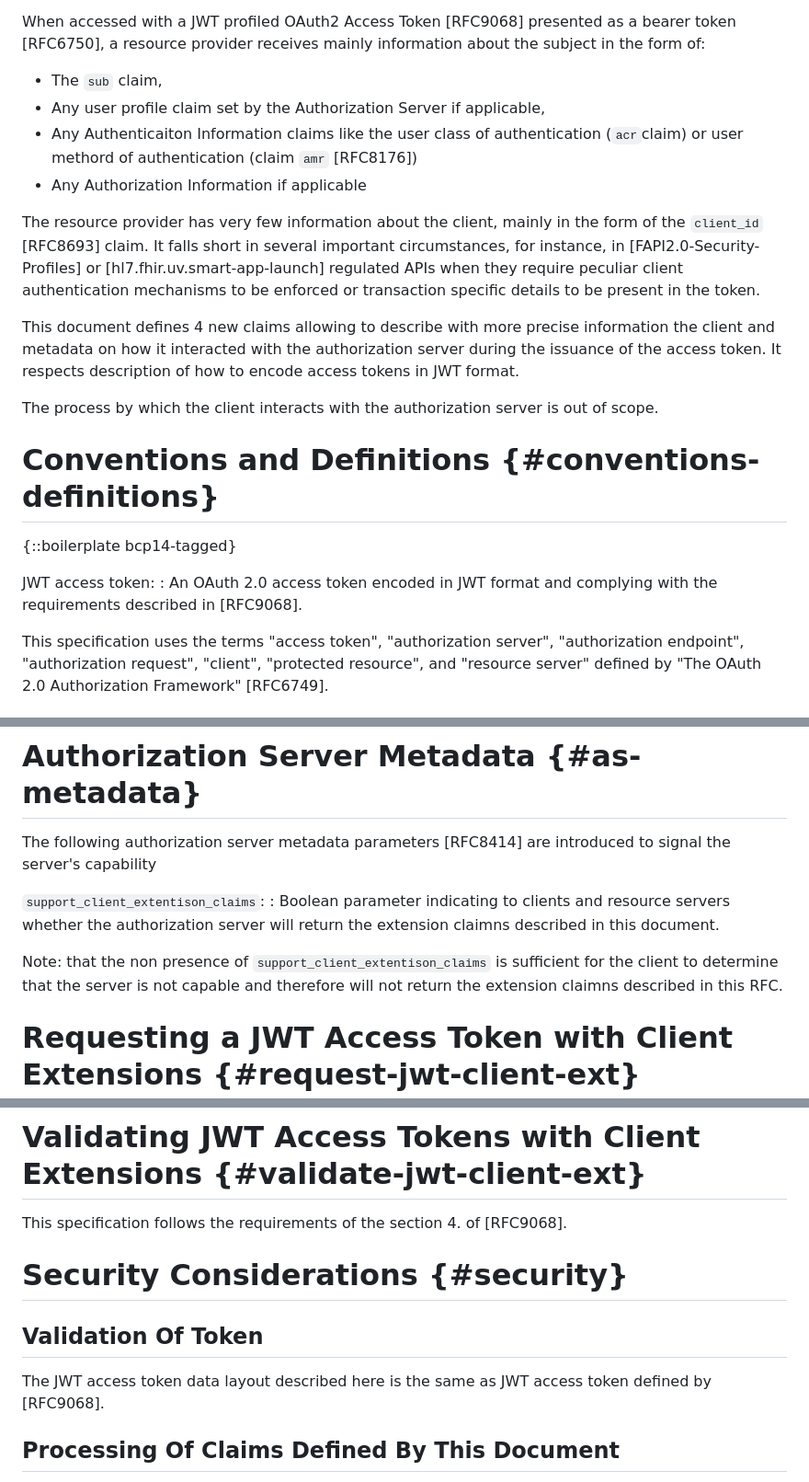
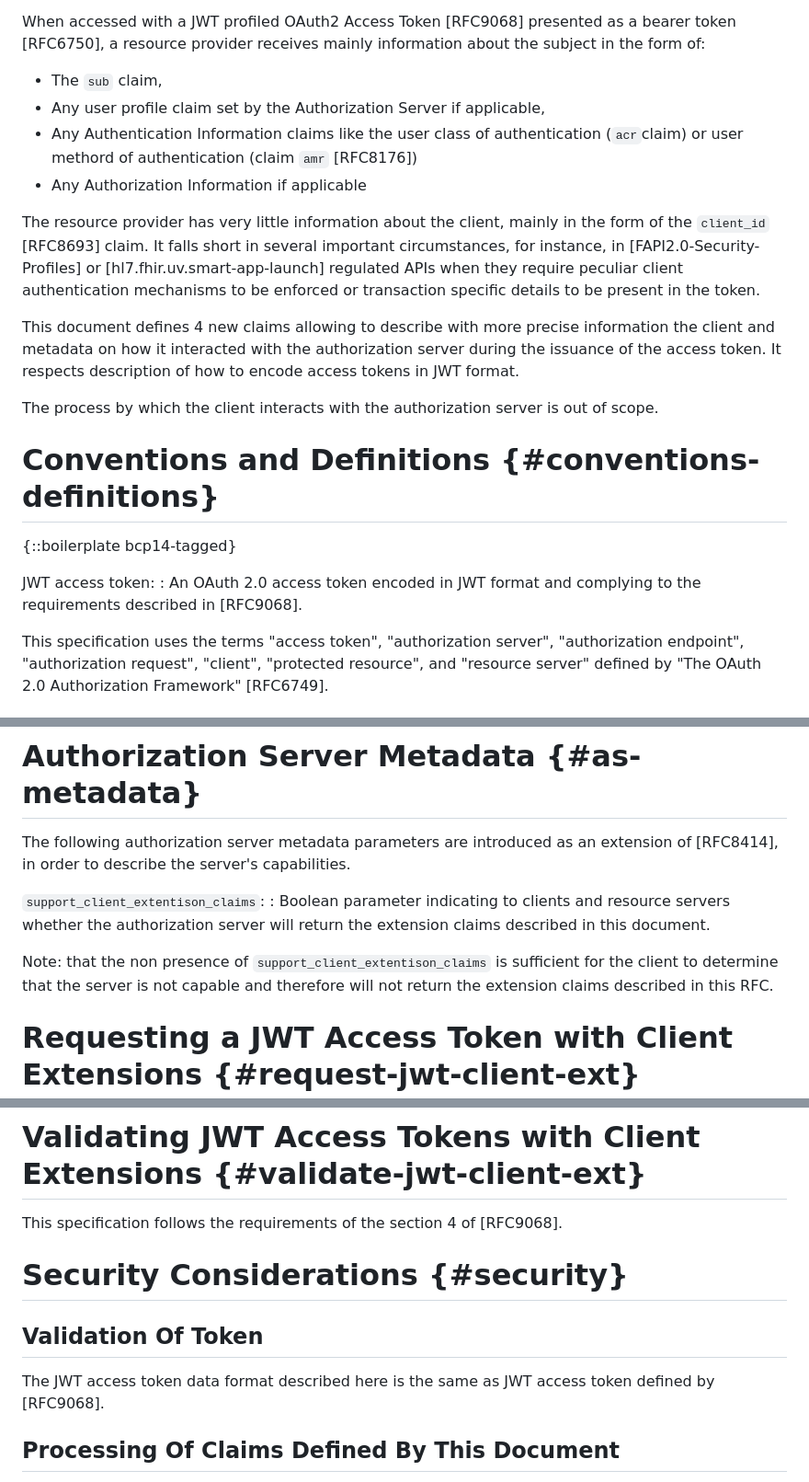
Before and after one commit to identitymonk/draft-lombardo-oauth-client-extension-claims, a Markdown page: draft-lombardo-oauth-client-extension-claims.md, 3 parts joined by grey strips. Shown at 92% size. Rendered like a GitHub page.

```diff
--- a/draft-lombardo-oauth-client-extension-claims.md
+++ b/draft-lombardo-oauth-client-extension-claims.md
@@ -119,10 +119,10 @@ Resource providers need information about the subject, the action, the resource,
 When accessed with a JWT profiled OAuth2 Access Token [RFC9068] presented as a bearer token [RFC6750], a resource provider receives mainly information about the subject in the form of:
 - The `sub` claim,
 - Any user profile claim set by the Authorization Server if applicable,
-- Any Authenticaiton Information claims like the user class of authentication (`acr`claim) or user methord of authentication (claim `amr` [RFC8176])
+- Any Authentication Information claims like the user class of authentication (`acr`claim) or user methord of authentication (claim `amr` [RFC8176])
 - Any Authorization Information if applicable
 
-The resource provider has very few information about the client, mainly in the form of the `client_id` [RFC8693] claim. It falls short in several important circumstances, for instance, in [FAPI2.0-Security-Profiles] or [hl7.fhir.uv.smart-app-launch] regulated APIs when they require peculiar client authentication mechanisms to be enforced or transaction specific details to be present in the token.
+The resource provider has very little information about the client, mainly in the form of the `client_id` [RFC8693] claim. It falls short in several important circumstances, for instance, in [FAPI2.0-Security-Profiles] or [hl7.fhir.uv.smart-app-launch] regulated APIs when they require peculiar client authentication mechanisms to be enforced or transaction specific details to be present in the token.
 
 This document defines 4 new claims allowing to describe with more precise information the client and metadata on how it interacted with the authorization server during the issuance of the access token. It respects description of how to encode access tokens in JWT format.
 
@@ -133,7 +133,7 @@ The process by which the client interacts with the authorization server is out o
 {::boilerplate bcp14-tagged}
 
 JWT access token:
-: An OAuth 2.0 access token encoded in JWT format and complying with the requirements described in [RFC9068].
+: An OAuth 2.0 access token encoded in JWT format and complying to the requirements described in [RFC9068].
 
 This specification uses the terms "access token", "authorization server", "authorization endpoint", "authorization request", "client", "protected resource", and "resource server" defined by "The OAuth 2.0 Authorization Framework" [RFC6749].
 
@@ -163,12 +163,12 @@ The claims listed in this section MAY be issued and reflect the types and streng
 
 # Authorization Server Metadata {#as-metadata}
 
-The following authorization server metadata parameters [RFC8414] are introduced to signal the server's capability
+The following authorization server metadata parameters are introduced as an extension of [RFC8414], in order to describe the server's capabilities.
 
 `support_client_extentison_claims`:
-: Boolean parameter indicating to clients and resource servers whether the authorization server will return the extension claimns described in this document.
+: Boolean parameter indicating to clients and resource servers whether the authorization server will return the extension claims described in this document.
 
-Note: that the non presence of `support_client_extentison_claims` is sufficient for the client to determine that the server is not capable and therefore will not return the extension claimns described in this RFC.
+Note: that the non presence of `support_client_extentison_claims` is sufficient for the client to determine that the server is not capable and therefore will not return the extension claims described in this RFC.
 
 # Requesting a JWT Access Token with Client Extensions {#request-jwt-client-ext}
 
@@ -178,13 +178,13 @@ An authorization server supporting this specification MUST issue a JWT access to
 
 # Validating JWT Access Tokens with Client Extensions {#validate-jwt-client-ext}
 
-This specification follows the requirements of the section 4. of [RFC9068].
+This specification follows the requirements of the section 4 of [RFC9068].
 
 # Security Considerations {#security}
 
 ## Validation Of Token
 
-The JWT access token data layout described here is the same as JWT access token defined by [RFC9068].
+The JWT access token data format described here is the same as JWT access token defined by [RFC9068].
 
 ## Processing Of Claims Defined By This Document
 
```
Also changed, not shown: other parts of draft-lombardo-oauth-client-extension-claims.md (+1 -1 lines).
